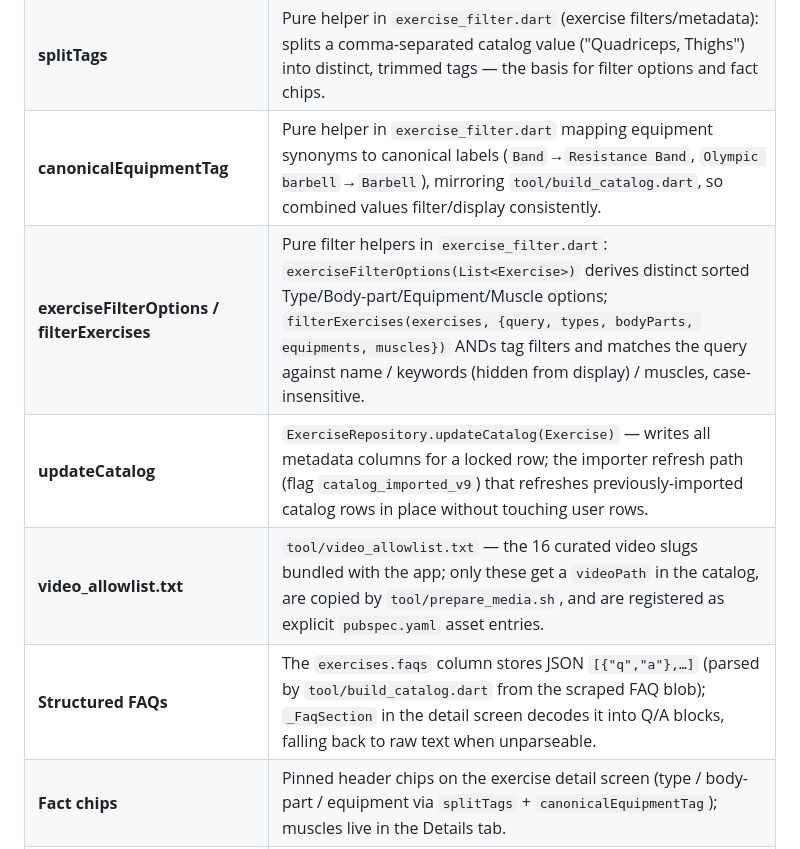
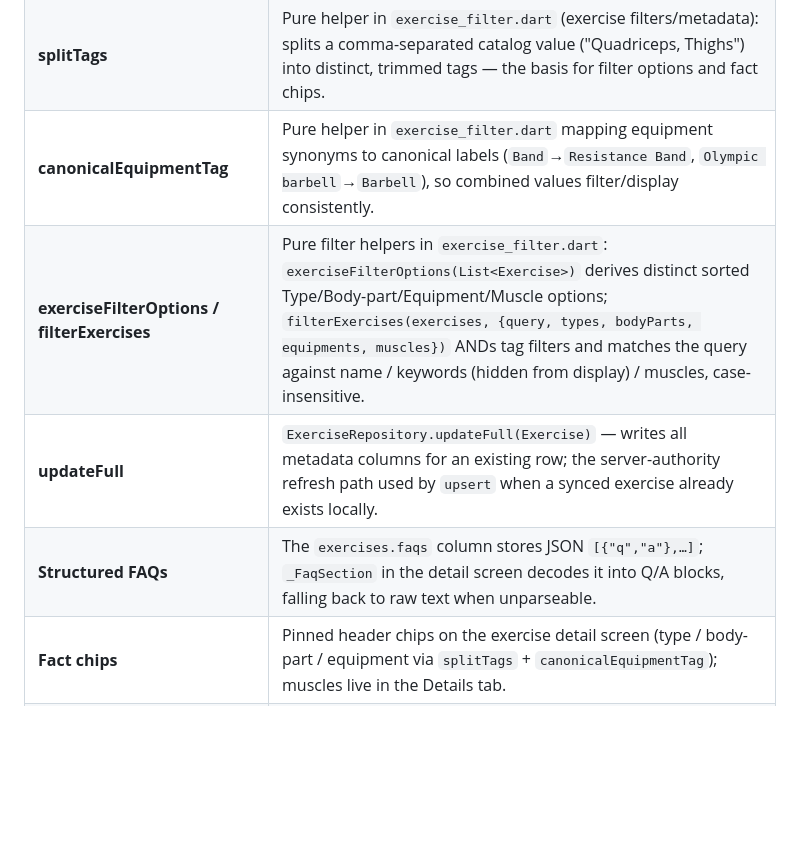
Before and after one commit to lucas-montes/fitfat, a Markdown page: context/glossary.md, the part around the change. GitHub-like rendering; blank space fills up the shorter version.

```diff
--- a/context/glossary.md
+++ b/context/glossary.md
@@ -46,11 +46,10 @@
 | **plannerNotifications** | `SettingsState` bool (default **true**, key `settings_planner_notifications`): the single app-wide task-reminder toggle. Off cancels all scheduled planner reminders; on restores pending future timed tasks. |
 | **plannerReminderTimes** | Pure helper in `task_reminders.dart` returning the local wall-clock instants for a task's reminders (`[pre, due]`, `[due]`, or `[]`); past-due/done/untimed tasks return empty (they never schedule). |
 | **splitTags** | Pure helper in `exercise_filter.dart` (exercise filters/metadata): splits a comma-separated catalog value ("Quadriceps, Thighs") into distinct, trimmed tags — the basis for filter options and fact chips. |
-| **canonicalEquipmentTag** | Pure helper in `exercise_filter.dart` mapping equipment synonyms to canonical labels (`Band`→`Resistance Band`, `Olympic barbell`→`Barbell`), mirroring `tool/build_catalog.dart`, so combined values filter/display consistently. |
+| **canonicalEquipmentTag** | Pure helper in `exercise_filter.dart` mapping equipment synonyms to canonical labels (`Band`→`Resistance Band`, `Olympic barbell`→`Barbell`), so combined values filter/display consistently. |
 | **exerciseFilterOptions / filterExercises** | Pure filter helpers in `exercise_filter.dart`: `exerciseFilterOptions(List<Exercise>)` derives distinct sorted Type/Body-part/Equipment/Muscle options; `filterExercises(exercises, {query, types, bodyParts, equipments, muscles})` ANDs tag filters and matches the query against name / keywords (hidden from display) / muscles, case-insensitive. |
-| **updateCatalog** | `ExerciseRepository.updateCatalog(Exercise)` — writes all metadata columns for a locked row; the importer refresh path (flag `catalog_imported_v9`) that refreshes previously-imported catalog rows in place without touching user rows. |
-| **video_allowlist.txt** | `tool/video_allowlist.txt` — the 16 curated video slugs bundled with the app; only these get a `videoPath` in the catalog, are copied by `tool/prepare_media.sh`, and are registered as explicit `pubspec.yaml` asset entries. |
-| **Structured FAQs** | The `exercises.faqs` column stores JSON `[{"q","a"},…]` (parsed by `tool/build_catalog.dart` from the scraped FAQ blob); `_FaqSection` in the detail screen decodes it into Q/A blocks, falling back to raw text when unparseable. |
+| **updateFull** | `ExerciseRepository.updateFull(Exercise)` — writes all metadata columns for an existing row; the server-authority refresh path used by `upsert` when a synced exercise already exists locally. |
+| **Structured FAQs** | The `exercises.faqs` column stores JSON `[{"q","a"},…]`; `_FaqSection` in the detail screen decodes it into Q/A blocks, falling back to raw text when unparseable. |
 | **Fact chips** | Pinned header chips on the exercise detail screen (type / body-part / equipment via `splitTags` + `canonicalEquipmentTag`); muscles live in the Details tab. |
 | **ApiClient** | Abstract HTTP interface (`lib/src/network/api_client.dart`, Phase E): `getJson`/`postJson`/`putJson`/`deleteJson` returning decoded JSON; `HttpApiClient` (production `package:http`, timeout + User-Agent + base URL) and `MockApiClient` (scripted responses) implement it; exposed via the overridable `apiClientProvider`. |
 | **HttpApiClient** | Production `ApiClient` (`lib/src/network/api_client.dart`): `package:http.Client` with a 15 s timeout, JSON headers + `User-Agent: FitFat/1.0`, UTF-8 decode, throws `ApiException` on non-2xx. |
```
Also changed, not shown: context/database/schema.md (+3 -2 lines).
